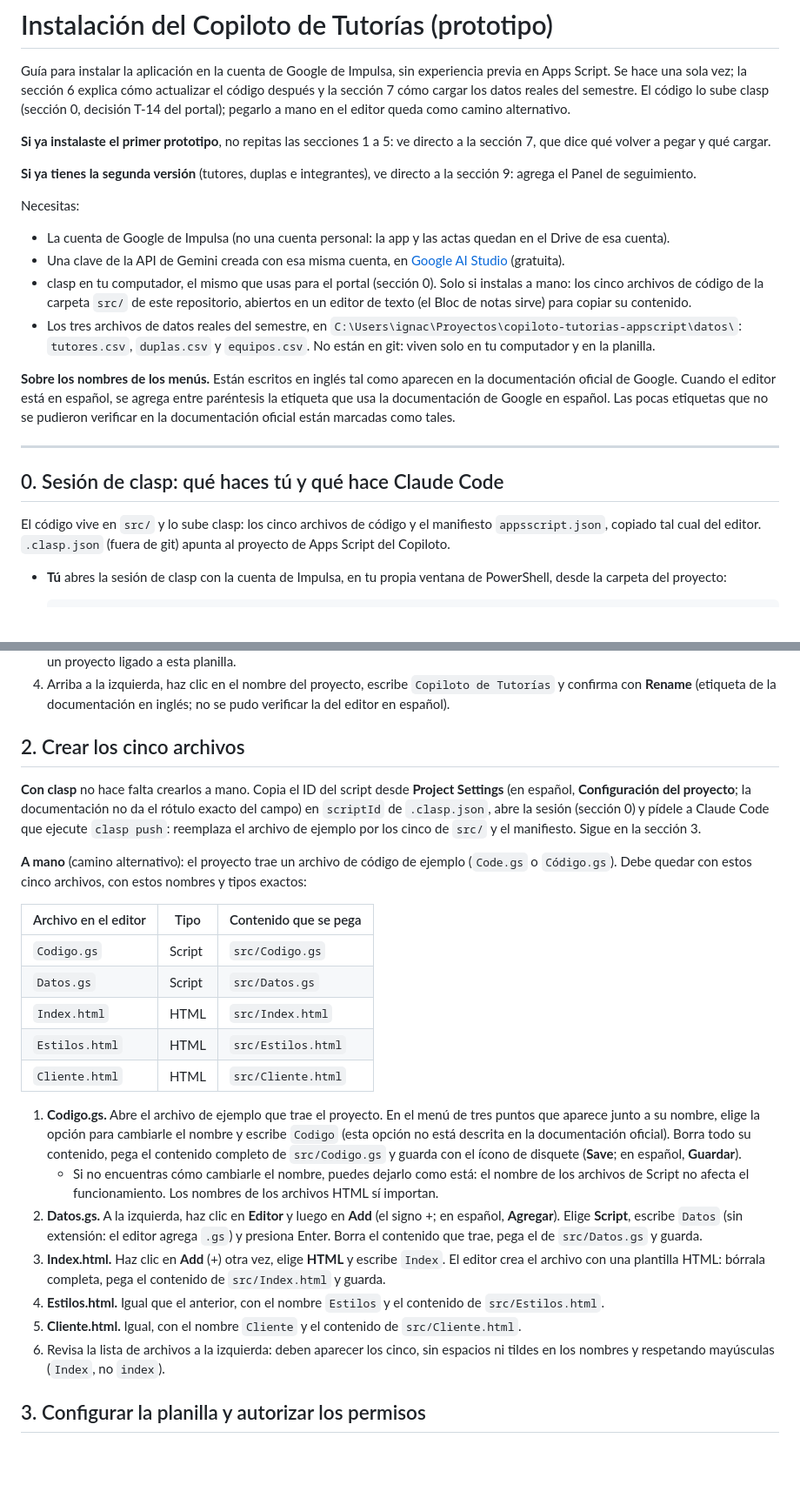
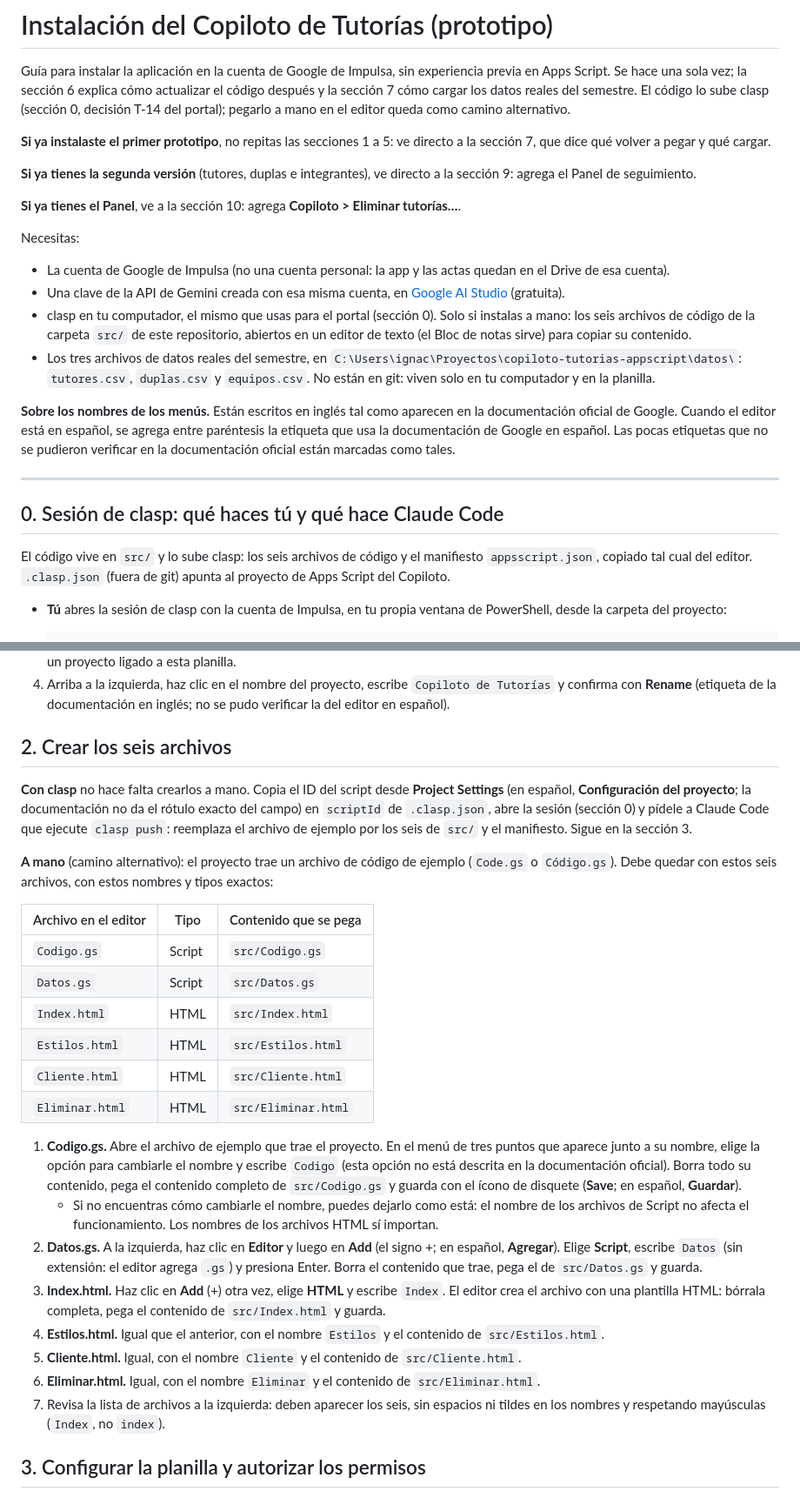
Before and after one commit to ignacio-id7/copiloto-tutorias-appscript, a Markdown page: INSTALACION.md, 2 parts joined by grey strips. Shown at 87% size. GitHub-like rendering; blank space fills up the shorter version.

```diff
--- a/INSTALACION.md
+++ b/INSTALACION.md
@@ -11,6 +11,8 @@ sección 7, que dice qué volver a pegar y qué cargar.
 **Si ya tienes la segunda versión** (tutores, duplas e integrantes), ve directo a la sección 9:
 agrega el Panel de seguimiento.
 
+**Si ya tienes el Panel**, ve a la sección 10: agrega **Copiloto > Eliminar tutorías…**.
+
 Necesitas:
 
 - La cuenta de Google de Impulsa (no una cuenta personal: la app y las actas quedan en el
@@ -18,7 +20,7 @@ Necesitas:
 - Una clave de la API de Gemini creada con esa misma cuenta, en
   [Google AI Studio](https://aistudio.google.com/apikey) (gratuita).
 - clasp en tu computador, el mismo que usas para el portal (sección 0). Solo si instalas a
-  mano: los cinco archivos de código de la carpeta `src/` de este repositorio, abiertos en un
+  mano: los seis archivos de código de la carpeta `src/` de este repositorio, abiertos en un
   editor de texto (el Bloc de notas sirve) para copiar su contenido.
 - Los tres archivos de datos reales del semestre, en
   `C:\Users\ignac\Proyectos\copiloto-tutorias-appscript\datos\`: `tutores.csv`,
@@ -33,7 +35,7 @@ pudieron verificar en la documentación oficial están marcadas como tales.
 
 ## 0. Sesión de clasp: qué haces tú y qué hace Claude Code
 
-El código vive en `src/` y lo sube clasp: los cinco archivos de código y el manifiesto
+El código vive en `src/` y lo sube clasp: los seis archivos de código y el manifiesto
 `appsscript.json`, copiado tal cual del editor. `.clasp.json` (fuera de git) apunta al proyecto
 de Apps Script del Copiloto.
 
@@ -84,16 +86,16 @@ interruptor en esa página). Si ya usas clasp con el portal, ya está activada.
    y confirma con **Rename** (etiqueta de la documentación en inglés; no se pudo verificar la
    del editor en español).
 
-## 2. Crear los cinco archivos
+## 2. Crear los seis archivos
 
 **Con clasp** no hace falta crearlos a mano. Copia el ID del script desde **Project Settings**
 (en español, **Configuración del proyecto**; la documentación no da el rótulo exacto del campo)
 en `scriptId` de `.clasp.json`, abre la sesión (sección 0) y pídele a Claude Code que ejecute
-`clasp push`: reemplaza el archivo de ejemplo por los cinco de `src/` y el manifiesto. Sigue en
+`clasp push`: reemplaza el archivo de ejemplo por los seis de `src/` y el manifiesto. Sigue en
 la sección 3.
 
 **A mano** (camino alternativo): el proyecto trae un archivo de código de ejemplo (`Code.gs` o `Código.gs`). Debe quedar con
-estos cinco archivos, con estos nombres y tipos exactos:
+estos seis archivos, con estos nombres y tipos exactos:
 
 | Archivo en el editor | Tipo | Contenido que se pega |
 | --- | --- | --- |
@@ -102,6 +104,7 @@ estos cinco archivos, con estos nombres y tipos exactos:
 | `Index.html` | HTML | `src/Index.html` |
 | `Estilos.html` | HTML | `src/Estilos.html` |
 | `Cliente.html` | HTML | `src/Cliente.html` |
+| `Eliminar.html` | HTML | `src/Eliminar.html` |
 
 1. **Codigo.gs.** Abre el archivo de ejemplo que trae el proyecto. En el menú de tres puntos
    que aparece junto a su nombre, elige la opción para cambiarle el nombre y escribe
@@ -120,7 +123,8 @@ estos cinco archivos, con estos nombres y tipos exactos:
 4. **Estilos.html.** Igual que el anterior, con el nombre `Estilos` y el contenido de
    `src/Estilos.html`.
 5. **Cliente.html.** Igual, con el nombre `Cliente` y el contenido de `src/Cliente.html`.
-6. Revisa la lista de archivos a la izquierda: deben aparecer los cinco, sin espacios ni
+6. **Eliminar.html.** Igual, con el nombre `Eliminar` y el contenido de `src/Eliminar.html`.
+7. Revisa la lista de archivos a la izquierda: deben aparecer los seis, sin espacios ni
    tildes en los nombres y respetando mayúsculas (`Index`, no `index`).
 
 ## 3. Configurar la planilla y autorizar los permisos
```
Also changed, not shown: other parts of INSTALACION.md (+41 -5 lines), CLAUDE.md (+33 -4 lines).
